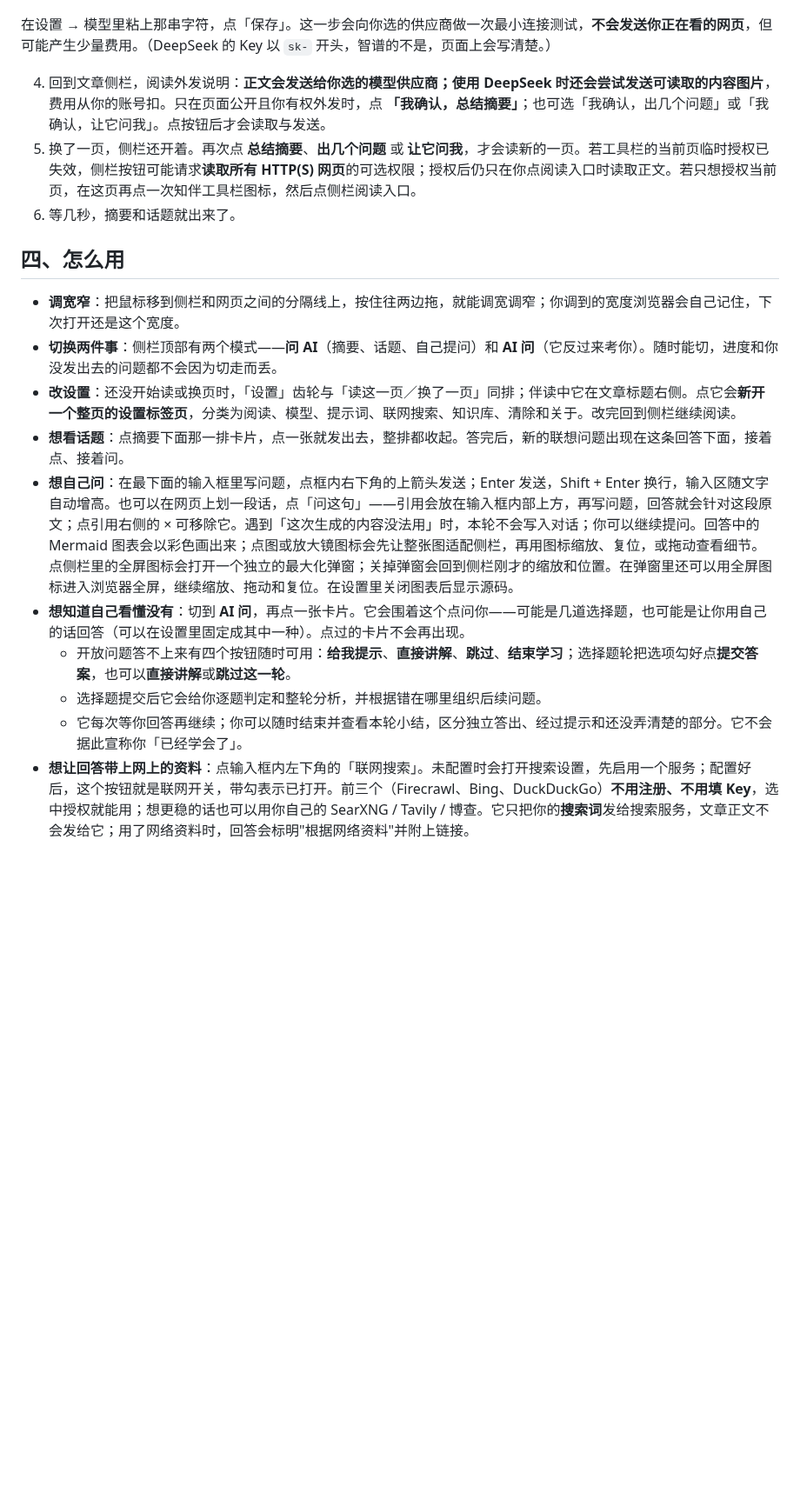
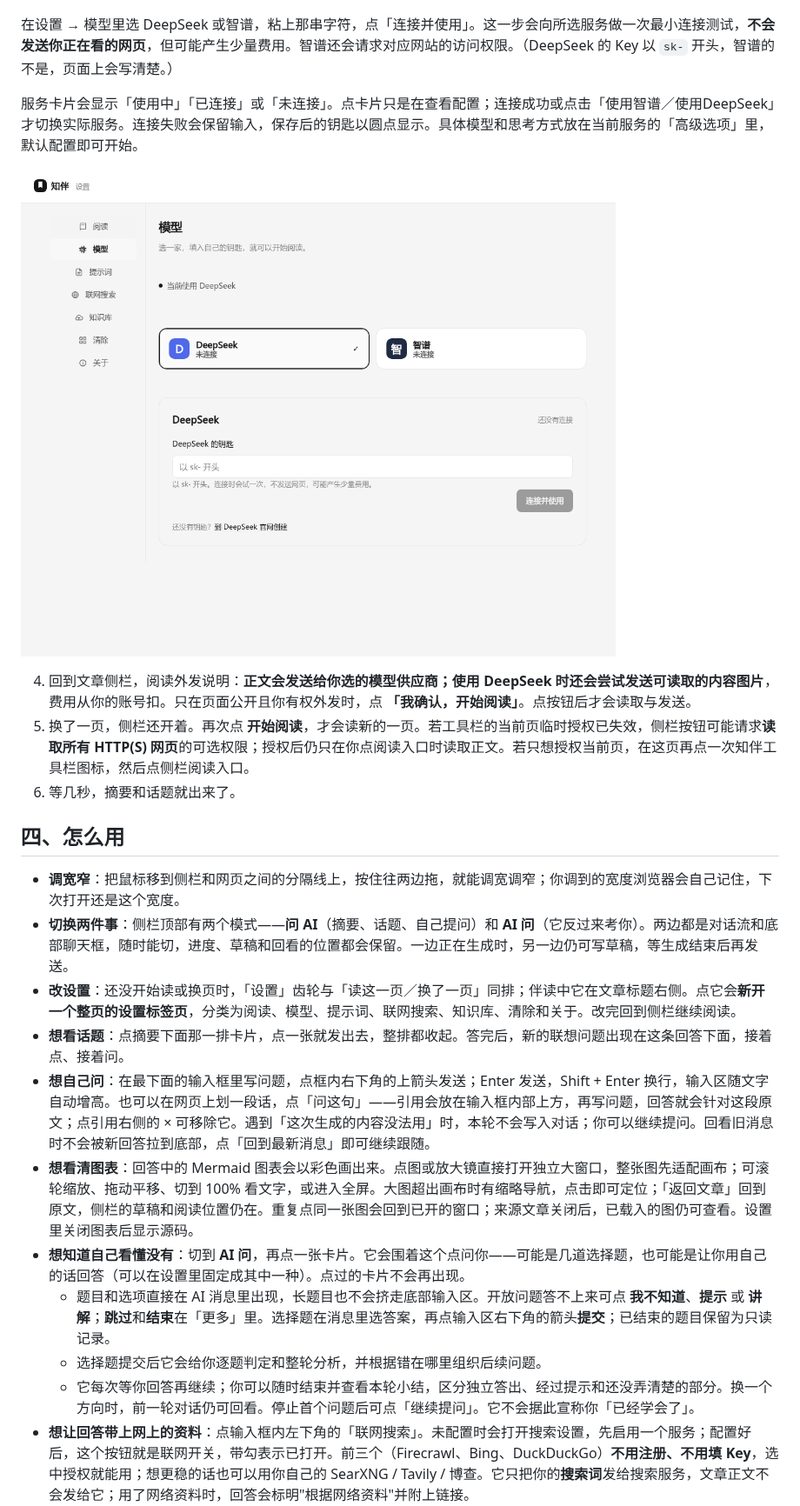
Before and after one commit to wasteball/webknow-ai, a Markdown page: README.md, the part around one of its changes. Shown at 87% size. GitHub-like rendering; pictures changed too: docs/images/model-connection.png (added); blank space fills up the shorter version.

```diff
--- a/README.md
+++ b/README.md
@@ -116,23 +116,28 @@ chrome://extensions
 
 ![第一次打开的样子](docs/images/panel-01-setup.png)
 
-在设置 → 模型里粘上那串字符，点「保存」。这一步会向你选的供应商做一次最小连接测试，**不会发送你正在看的网页**，但可能产生少量费用。（DeepSeek 的 Key 以 `sk-` 开头，智谱的不是，页面上会写清楚。）
+在设置 → 模型里选 DeepSeek 或智谱，粘上那串字符，点「连接并使用」。这一步会向所选服务做一次最小连接测试，**不会发送你正在看的网页**，但可能产生少量费用。智谱还会请求对应网站的访问权限。（DeepSeek 的 Key 以 `sk-` 开头，智谱的不是，页面上会写清楚。）
 
-4. 回到文章侧栏，阅读外发说明：**正文会发送给你选的模型供应商；使用 DeepSeek 时还会尝试发送可读取的内容图片**，费用从你的账号扣。只在页面公开且你有权外发时，点 **「我确认，总结摘要」**；也可选「我确认，出几个问题」或「我确认，让它问我」。点按钮后才会读取与发送。
-5. 换了一页，侧栏还开着。再次点 **总结摘要**、**出几个问题** 或 **让它问我**，才会读新的一页。若工具栏的当前页临时授权已失效，侧栏按钮可能请求**读取所有 HTTP(S) 网页**的可选权限；授权后仍只在你点阅读入口时读取正文。若只想授权当前页，在这页再点一次知伴工具栏图标，然后点侧栏阅读入口。
+服务卡片会显示「使用中」「已连接」或「未连接」。点卡片只是在查看配置；连接成功或点击「使用智谱／使用DeepSeek」才切换实际服务。连接失败会保留输入，保存后的钥匙以圆点显示。具体模型和思考方式放在当前服务的「高级选项」里，默认配置即可开始。
+
+![模型服务的连接界面](docs/images/model-connection.png)
+
+4. 回到文章侧栏，阅读外发说明：**正文会发送给你选的模型供应商；使用 DeepSeek 时还会尝试发送可读取的内容图片**，费用从你的账号扣。只在页面公开且你有权外发时，点 **「我确认，开始阅读」**。点按钮后才会读取与发送。
+5. 换了一页，侧栏还开着。再次点 **开始阅读**，才会读新的一页。若工具栏的当前页临时授权已失效，侧栏按钮可能请求**读取所有 HTTP(S) 网页**的可选权限；授权后仍只在你点阅读入口时读取正文。若只想授权当前页，在这页再点一次知伴工具栏图标，然后点侧栏阅读入口。
 6. 等几秒，摘要和话题就出来了。
 
 ## 四、怎么用
 
 - **调宽窄**：把鼠标移到侧栏和网页之间的分隔线上，按住往两边拖，就能调宽调窄；你调到的宽度浏览器会自己记住，下次打开还是这个宽度。
-- **切换两件事**：侧栏顶部有两个模式——**问 AI**（摘要、话题、自己提问）和 **AI 问**（它反过来考你）。随时能切，进度和你没发出去的问题都不会因为切走而丢。
+- **切换两件事**：侧栏顶部有两个模式——**问 AI**（摘要、话题、自己提问）和 **AI 问**（它反过来考你）。两边都是对话流和底部聊天框，随时能切，进度、草稿和回看的位置都会保留。一边正在生成时，另一边仍可写草稿，等生成结束后再发送。
 - **改设置**：还没开始读或换页时，「设置」齿轮与「读这一页／换了一页」同排；伴读中它在文章标题右侧。点它会**新开一个整页的设置标签页**，分类为阅读、模型、提示词、联网搜索、知识库、清除和关于。改完回到侧栏继续阅读。
 - **想看话题**：点摘要下面那一排卡片，点一张就发出去，整排都收起。答完后，新的联想问题出现在这条回答下面，接着点、接着问。
-- **想自己问**：在最下面的输入框里写问题，点框内右下角的上箭头发送；Enter 发送，Shift + Enter 换行，输入区随文字自动增高。也可以在网页上划一段话，点「问这句」——引用会放在输入框内部上方，再写问题，回答就会针对这段原文；点引用右侧的 × 可移除它。遇到「这次生成的内容没法用」时，本轮不会写入对话；你可以继续提问。回答中的 Mermaid 图表会以彩色画出来；点图或放大镜图标会先让整张图适配侧栏，再用图标缩放、复位，或拖动查看细节。点侧栏里的全屏图标会打开一个独立的最大化弹窗；关掉弹窗会回到侧栏刚才的缩放和位置。在弹窗里还可以用全屏图标进入浏览器全屏，继续缩放、拖动和复位。在设置里关闭图表后显示源码。
+- **想自己问**：在最下面的输入框里写问题，点框内右下角的上箭头发送；Enter 发送，Shift + Enter 换行，输入区随文字自动增高。也可以在网页上划一段话，点「问这句」——引用会放在输入框内部上方，再写问题，回答就会针对这段原文；点引用右侧的 × 可移除它。遇到「这次生成的内容没法用」时，本轮不会写入对话；你可以继续提问。回看旧消息时不会被新回答拉到底部，点「回到最新消息」即可继续跟随。
+- **想看清图表**：回答中的 Mermaid 图表会以彩色画出来。点图或放大镜直接打开独立大窗口，整张图先适配画布；可滚轮缩放、拖动平移、切到 100% 看文字，或进入全屏。大图超出画布时有缩略导航，点击即可定位；「返回文章」回到原文，侧栏的草稿和阅读位置仍在。重复点同一张图会回到已开的窗口；来源文章关闭后，已载入的图仍可查看。设置里关闭图表后显示源码。
 - **想知道自己看懂没有**：切到 **AI 问**，再点一张卡片。它会围着这个点问你——可能是几道选择题，也可能是让你用自己的话回答（可以在设置里固定成其中一种）。点过的卡片不会再出现。
-  - 开放问题答不上来有四个按钮随时可用：**给我提示**、**直接讲解**、**跳过**、**结束学习**；选择题轮把选项勾好点**提交答案**，也可以**直接讲解**或**跳过这一轮**。
+  - 题目和选项直接在 AI 消息里出现，长题目也不会挤走底部输入区。开放问题答不上来可点 **我不知道**、**提示** 或 **讲解**；**跳过**和**结束**在「更多」里。选择题在消息里选答案，再点输入区右下角的箭头**提交**；已结束的题目保留为只读记录。
   - 选择题提交后它会给你逐题判定和整轮分析，并根据错在哪里组织后续问题。
-  - 它每次等你回答再继续；你可以随时结束并查看本轮小结，区分独立答出、经过提示和还没弄清楚的部分。它不会据此宣称你「已经学会了」。
+  - 它每次等你回答再继续；你可以随时结束并查看本轮小结，区分独立答出、经过提示和还没弄清楚的部分。换一个方向时，前一轮对话仍可回看。停止首个问题后可点「继续提问」。它不会据此宣称你「已经学会了」。
 - **想让回答带上网上的资料**：点输入框内左下角的「联网搜索」。未配置时会打开搜索设置，先启用一个服务；配置好后，这个按钮就是联网开关，带勾表示已打开。前三个（Firecrawl、Bing、DuckDuckGo）**不用注册、不用填 Key**，选中授权就能用；想更稳的话也可以用你自己的 SearXNG / Tavily / 博查。它只把你的**搜索词**发给搜索服务，文章正文不会发给它；用了网络资料时，回答会标明"根据网络资料"并附上链接。
   - 搜索服务和你的 AI 账号是分开的两件事——换任何模型都不影响它。
   - 三个免费服务各有脾气，一个不行就换一个：**Firecrawl** 是结构化接口、最省事；**Bing / DuckDuckGo** 是直接读对方的搜索结果页，**对方改版时可能失效**。真失效了，回答会照实说"这次只依据文章本身"，不会拿别的东西充数。
```
Also changed, not shown: other parts of README.md (+3 -3 lines), ARCHITECTURE.md (+15 -0 lines), DEVELOPING.md (+10 -5 lines), RELEASE_NOTES.md (added, +10 -0 lines), docs/images/panel-01-setup.png, docs/images/panel-02-guide.png, docs/images/panel-03-learning.png, 12 other files.
